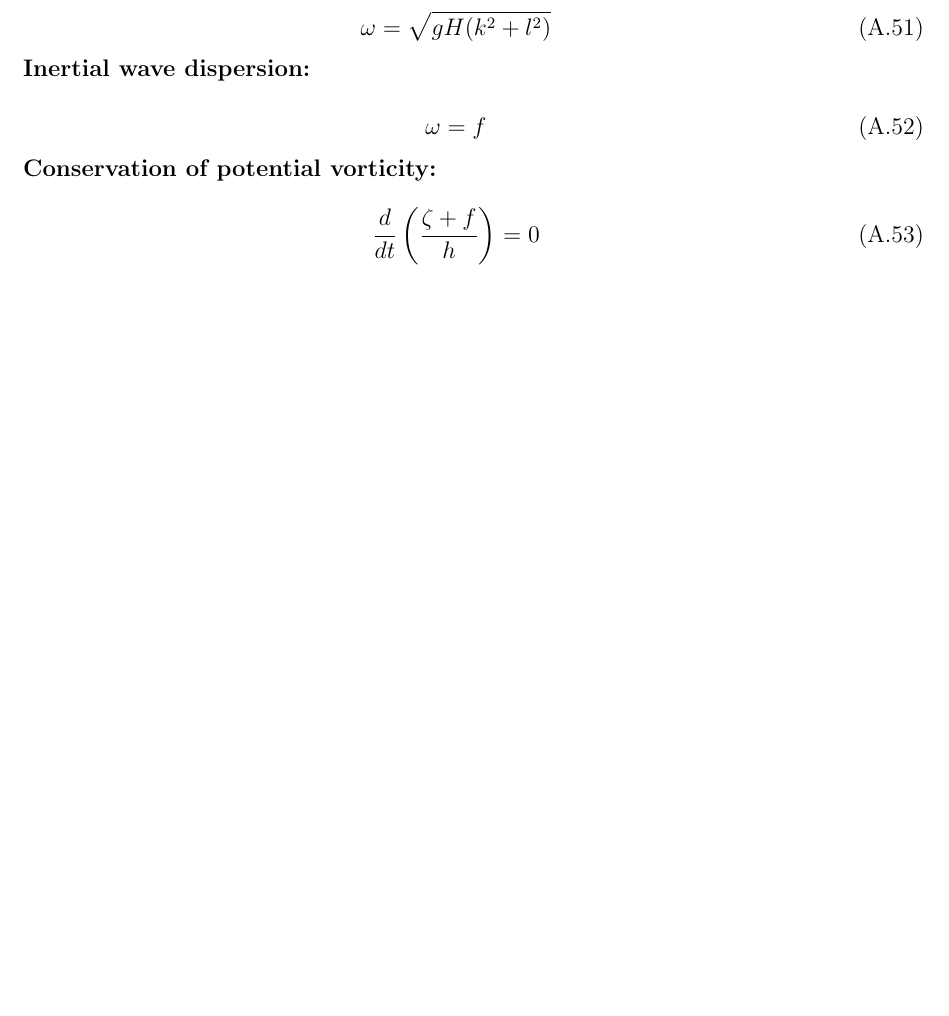
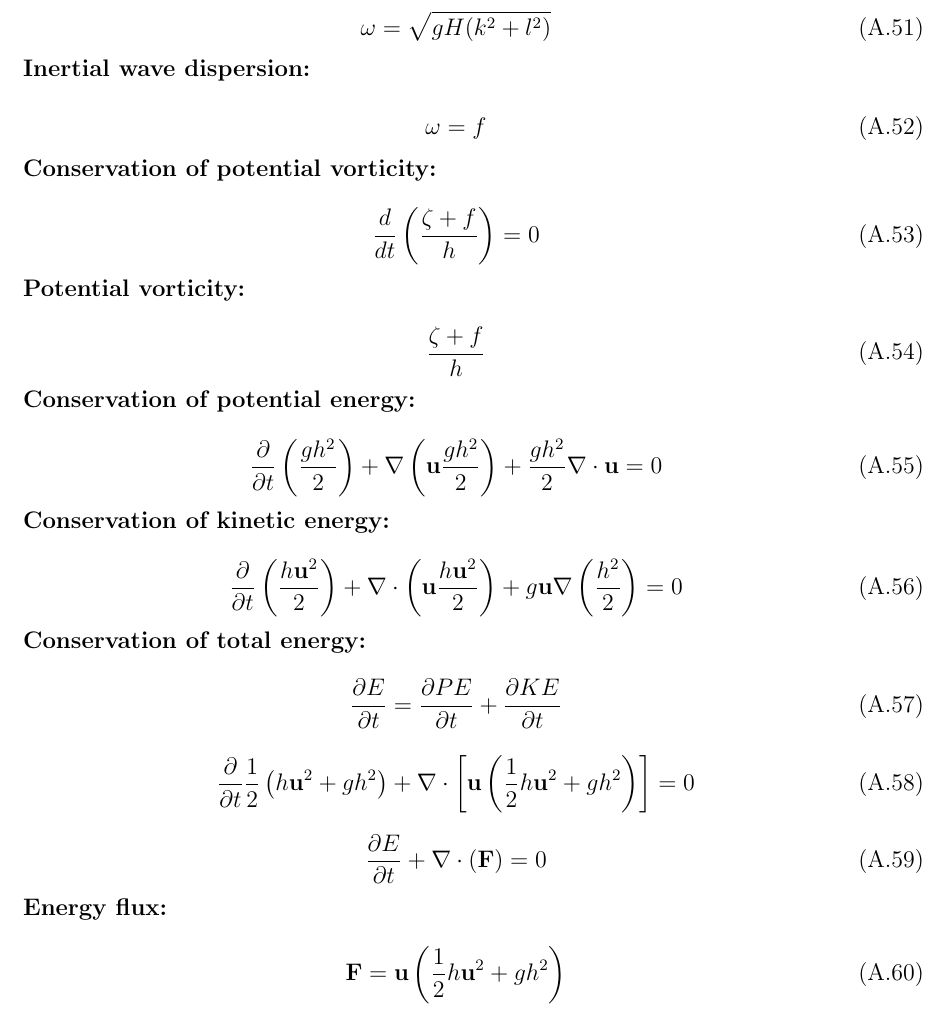
Before and after one commit to wavesgroup/fluid-mechanics-notes, a LaTeX document (notes.tex): part of page 61 of 63, cut so that both start at the same text, the shorter picture padded with empty space. Compiled offline with pdfLaTeX.

Commit message:
Add new Eqs to the appendix

```diff
--- a/notes.tex
+++ b/notes.tex
@@ -3648,6 +3648,50 @@ This section serves a quick reference for the key equations used in this book.\\
   \frac{d}{dt} \left( \frac{\zeta + f}{h} \right) = 0
 \end{equation}
 
+\textbf{Potential vorticity:}
+
+\begin{equation}
+  \frac{\zeta + f}{h}
+\end{equation}
+
+\textbf{Conservation of potential energy:}
+
+\begin{equation}
+  \frac{\partial}{\partial t} \left( \frac{gh^2}{2} \right) +
+  \nabla \left( \mathbf{u} \frac{gh^2}{2} \right) +
+  \frac{gh^2}{2} \nabla \cdot \mathbf{u} = 0
+\end{equation}
+
+\textbf{Conservation of kinetic energy:}
+
+\begin{equation}
+  \frac{\partial}{\partial t} \left( \frac{h \mathbf{u}^2}{2} \right)
+  + \nabla \cdot \left( \mathbf{u} \frac{h \mathbf{u}^2}{2} \right)
+  + g\mathbf{u}\nabla \left(\frac{h^2}{2}\right)
+  = 0
+\end{equation}
+
+\textbf{Conservation of total energy:}
+
+\begin{equation}
+  \frac{\partial E}{\partial t} = \frac{\partial PE}{\partial t} + \frac{\partial KE}{\partial t}
+\end{equation}
+
+\begin{equation}
+  \frac{\partial}{\partial t} \frac{1}{2} \left(h\mathbf{u}^2 + gh^2\right)
+  + \nabla \cdot \left[ \mathbf{u} \left( \frac{1}{2} h\mathbf{u}^2 + gh^2\right) \right] = 0
+\end{equation}
+
+\begin{equation}
+  \frac{\partial E}{\partial t} + \nabla \cdot \left( \mathbf{F} \right) = 0
+\end{equation}
+
+\textbf{Energy flux:}
+
+\begin{equation}
+  \mathbf{F} = \mathbf{u} \left( \frac{1}{2} h\mathbf{u}^2 + gh^2\right)
+\end{equation}
+
 \printindex
 
 \end{document}
```
